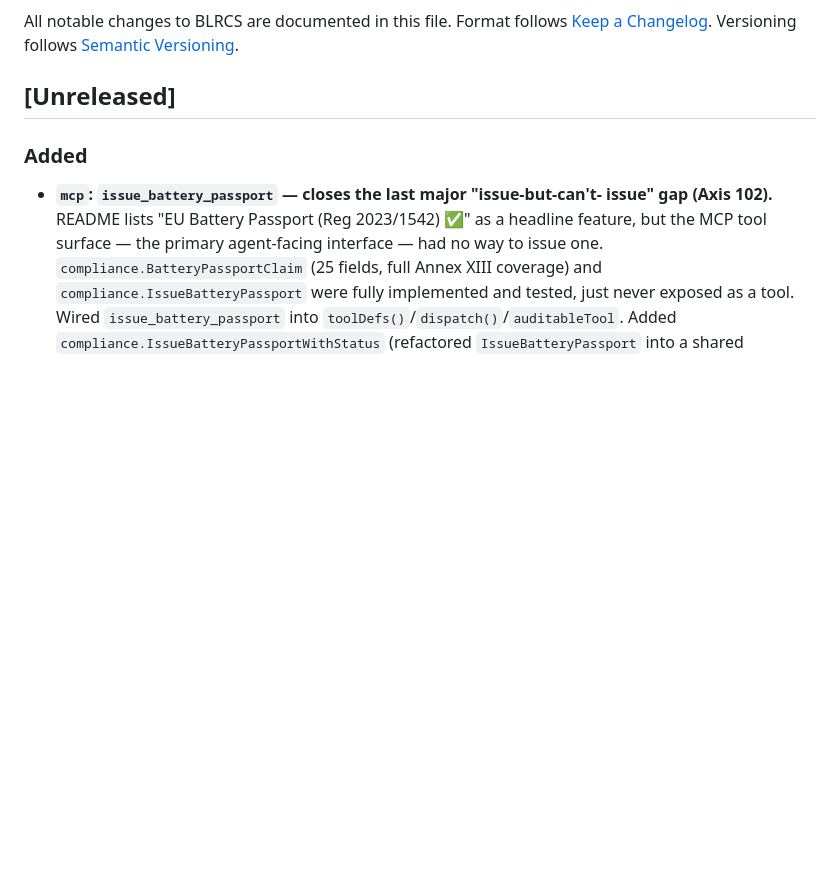
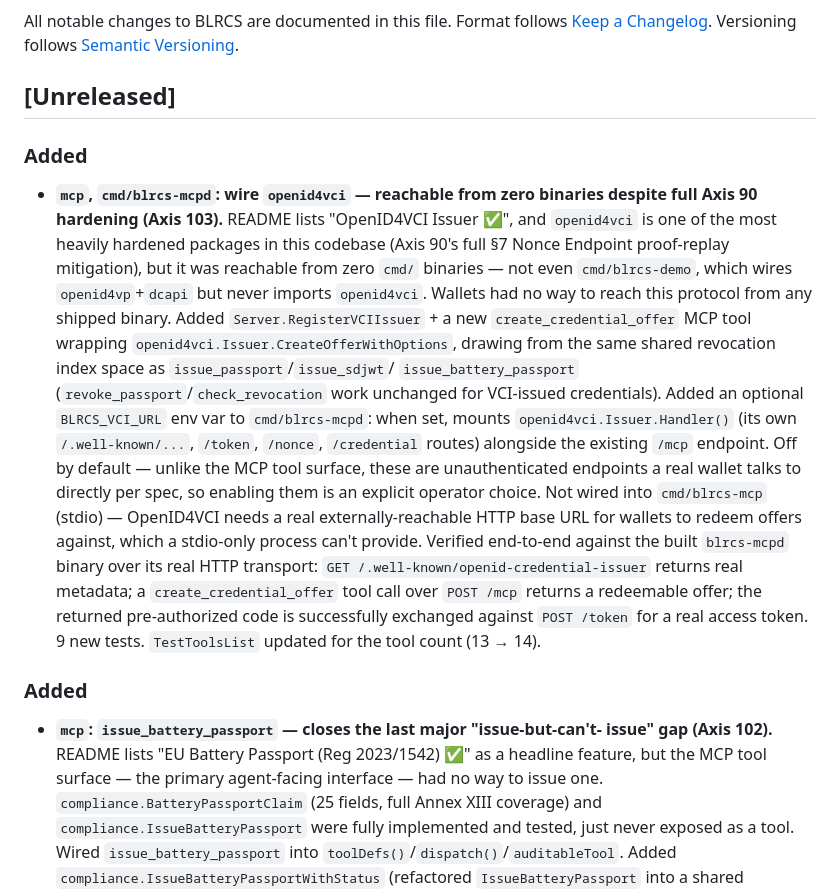
Before and after one commit to shizukutanaka/BLNCS, a Markdown page: blrcs/CHANGELOG.md, the part around the change. Drawn GitHub-style; blank space fills up the shorter version.

Commit message:
docs(CHANGELOG): record Axis 103 (openid4vci wiring into blrcs-mcpd)
Co-Authored-By: Claude Fable 5 <noreply@anthropic.com>
Claude-Session: https://claude.ai/code/session_01Wqro1c11kHdta47zUKUr2h

```diff
--- a/blrcs/CHANGELOG.md
+++ b/blrcs/CHANGELOG.md
@@ -5,6 +5,35 @@ Format follows [Keep a Changelog](https://keepachangelog.com/).
 Versioning follows [Semantic Versioning](https://semver.org/).
 
 ## [Unreleased]
+
+### Added
+- **`mcp`, `cmd/blrcs-mcpd`: wire `openid4vci` — reachable from zero
+  binaries despite full Axis 90 hardening (Axis 103).** README lists
+  "OpenID4VCI Issuer ✅", and `openid4vci` is one of the most heavily
+  hardened packages in this codebase (Axis 90's full §7 Nonce Endpoint
+  proof-replay mitigation), but it was reachable from zero `cmd/` binaries
+  — not even `cmd/blrcs-demo`, which wires `openid4vp`+`dcapi` but never
+  imports `openid4vci`. Wallets had no way to reach this protocol from any
+  shipped binary. Added `Server.RegisterVCIIssuer` + a new
+  `create_credential_offer` MCP tool wrapping
+  `openid4vci.Issuer.CreateOfferWithOptions`, drawing from the same shared
+  revocation index space as `issue_passport`/`issue_sdjwt`/
+  `issue_battery_passport` (`revoke_passport`/`check_revocation` work
+  unchanged for VCI-issued credentials). Added an optional `BLRCS_VCI_URL`
+  env var to `cmd/blrcs-mcpd`: when set, mounts
+  `openid4vci.Issuer.Handler()` (its own `/.well-known/...`, `/token`,
+  `/nonce`, `/credential` routes) alongside the existing `/mcp` endpoint.
+  Off by default — unlike the MCP tool surface, these are unauthenticated
+  endpoints a real wallet talks to directly per spec, so enabling them is
+  an explicit operator choice. Not wired into `cmd/blrcs-mcp` (stdio) —
+  OpenID4VCI needs a real externally-reachable HTTP base URL for wallets to
+  redeem offers against, which a stdio-only process can't provide. Verified
+  end-to-end against the built `blrcs-mcpd` binary over its real HTTP
+  transport: `GET /.well-known/openid-credential-issuer` returns real
+  metadata; a `create_credential_offer` tool call over `POST /mcp` returns
+  a redeemable offer; the returned pre-authorized code is successfully
+  exchanged against `POST /token` for a real access token. 9 new tests.
+  `TestToolsList` updated for the tool count (13 → 14).
 
 ### Added
 - **`mcp`: `issue_battery_passport` — closes the last major "issue-but-can't-
```
